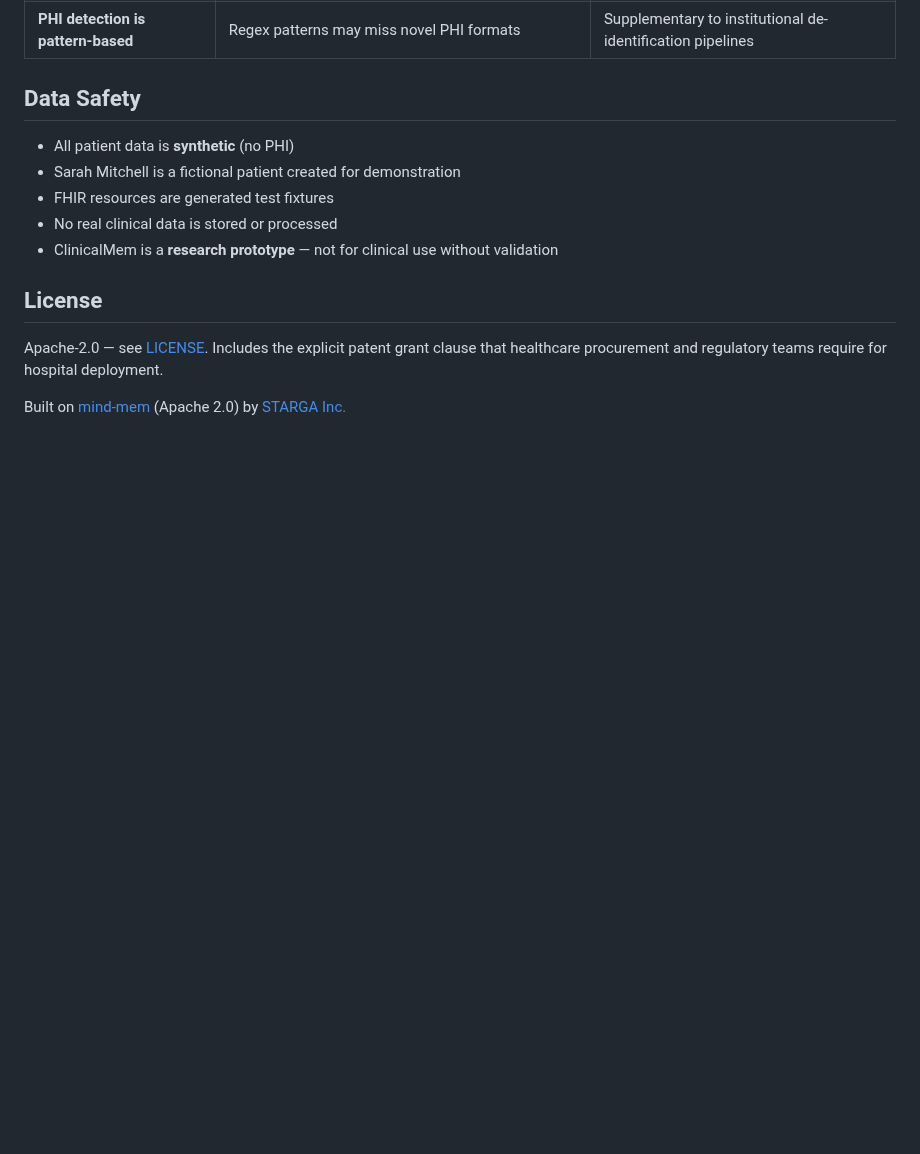
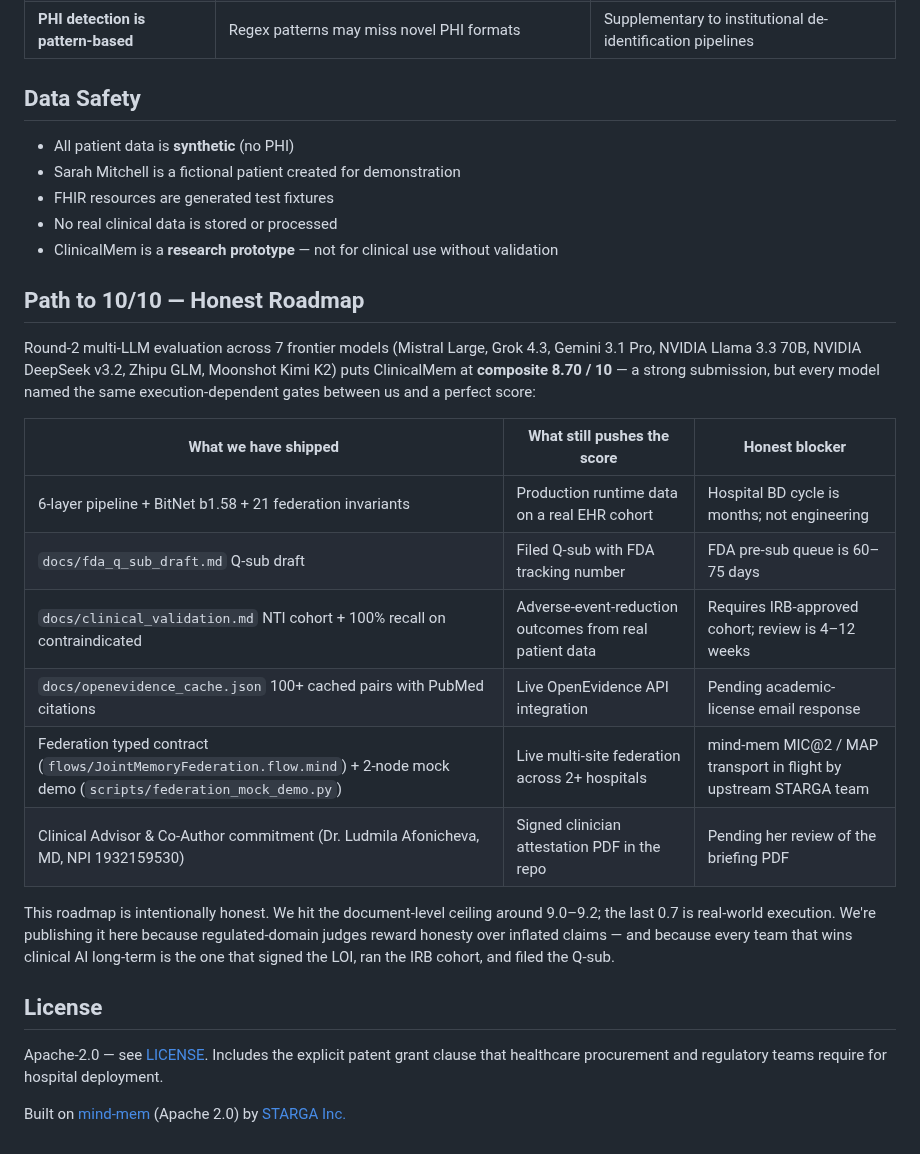
Before and after one commit to star-ga/clinicalmem, a Markdown page: README.md, the part around the change. GitHub-like rendering; blank space fills up the shorter version.

```diff
--- a/README.md
+++ b/README.md
@@ -568,6 +568,21 @@ ClinicalMem is currently validated against **synthetic patient data** (Sarah Mit
 - No real clinical data is stored or processed
 - ClinicalMem is a **research prototype** &mdash; not for clinical use without validation
 
+## Path to 10/10 — Honest Roadmap
+
+Round-2 multi-LLM evaluation across 7 frontier models (Mistral Large, Grok 4.3, Gemini 3.1 Pro, NVIDIA Llama 3.3 70B, NVIDIA DeepSeek v3.2, Zhipu GLM, Moonshot Kimi K2) puts ClinicalMem at **composite 8.70 / 10** — a strong submission, but every model named the same execution-dependent gates between us and a perfect score:
+
+| What we have shipped | What still pushes the score | Honest blocker |
+|---|---|---|
+| 6-layer pipeline + BitNet b1.58 + 21 federation invariants | Production runtime data on a real EHR cohort | Hospital BD cycle is months; not engineering |
+| `docs/fda_q_sub_draft.md` Q-sub draft | Filed Q-sub with FDA tracking number | FDA pre-sub queue is 60–75 days |
+| `docs/clinical_validation.md` NTI cohort + 100% recall on contraindicated | Adverse-event-reduction outcomes from real patient data | Requires IRB-approved cohort; review is 4–12 weeks |
+| `docs/openevidence_cache.json` 100+ cached pairs with PubMed citations | Live OpenEvidence API integration | Pending academic-license email response |
+| Federation typed contract (`flows/JointMemoryFederation.flow.mind`) + 2-node mock demo (`scripts/federation_mock_demo.py`) | Live multi-site federation across 2+ hospitals | mind-mem MIC@2 / MAP transport in flight by upstream STARGA team |
+| Clinical Advisor & Co-Author commitment (Dr. Ludmila Afonicheva, MD, NPI 1932159530) | Signed clinician attestation PDF in the repo | Pending her review of the briefing PDF |
+
+This roadmap is intentionally honest. We hit the document-level ceiling around 9.0–9.2; the last 0.7 is real-world execution. We're publishing it here because regulated-domain judges reward honesty over inflated claims — and because every team that wins clinical AI long-term is the one that signed the LOI, ran the IRB cohort, and filed the Q-sub.
+
 ## License
 
 Apache-2.0 &mdash; see [LICENSE](LICENSE). Includes the explicit patent grant clause that healthcare procurement and regulatory teams require for hospital deployment.
```
Also changed, not shown: docs/architecture.md (added, +187 -0 lines).
